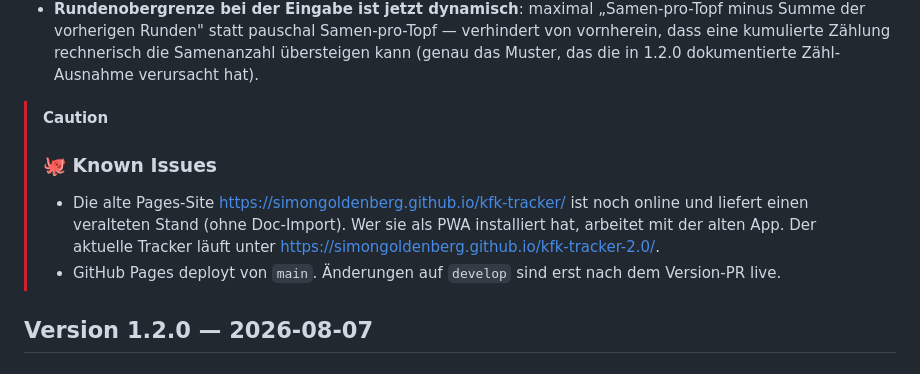
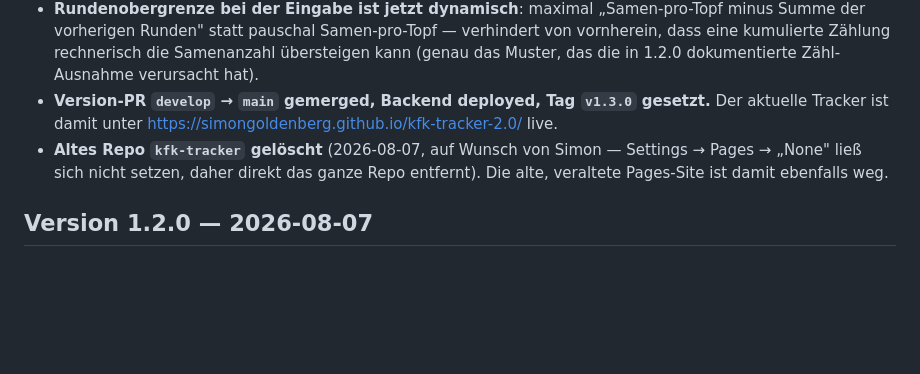
Before and after one commit to simongoldenberg/kfk-tracker-2.0, a Markdown page: CHANGELOG.md, the part around the change. Rendered like a GitHub page; blank space fills up the shorter version.

```diff
--- a/CHANGELOG.md
+++ b/CHANGELOG.md
@@ -20,15 +20,12 @@ Alle nennenswerten Änderungen am KFK-Tracker. Format: neueste Version oben.
   Samen-pro-Topf — verhindert von vornherein, dass eine kumulierte Zählung
   rechnerisch die Samenanzahl übersteigen kann (genau das Muster, das die in
   1.2.0 dokumentierte Zähl-Ausnahme verursacht hat).
-
-> [!CAUTION]
-> ### 🐙 Known Issues
-> - Die alte Pages-Site https://simongoldenberg.github.io/kfk-tracker/ ist noch
->   online und liefert einen veralteten Stand (ohne Doc-Import). Wer sie als PWA
->   installiert hat, arbeitet mit der alten App. Der aktuelle Tracker läuft unter
->   https://simongoldenberg.github.io/kfk-tracker-2.0/.
-> - GitHub Pages deployt von `main`. Änderungen auf `develop` sind erst nach dem
->   Version-PR live.
+- **Version-PR `develop` → `main` gemerged, Backend deployed, Tag `v1.3.0`
+  gesetzt.** Der aktuelle Tracker ist damit unter
+  https://simongoldenberg.github.io/kfk-tracker-2.0/ live.
+- **Altes Repo `kfk-tracker` gelöscht** (2026-08-07, auf Wunsch von Simon —
+  Settings → Pages → „None" ließ sich nicht setzen, daher direkt das ganze
+  Repo entfernt). Die alte, veraltete Pages-Site ist damit ebenfalls weg.
 
 ## Version 1.2.0 — 2026-08-07
 
```
Also changed, not shown: CLAUDE.md (+9 -4 lines), README.md (+0 -1 lines).
